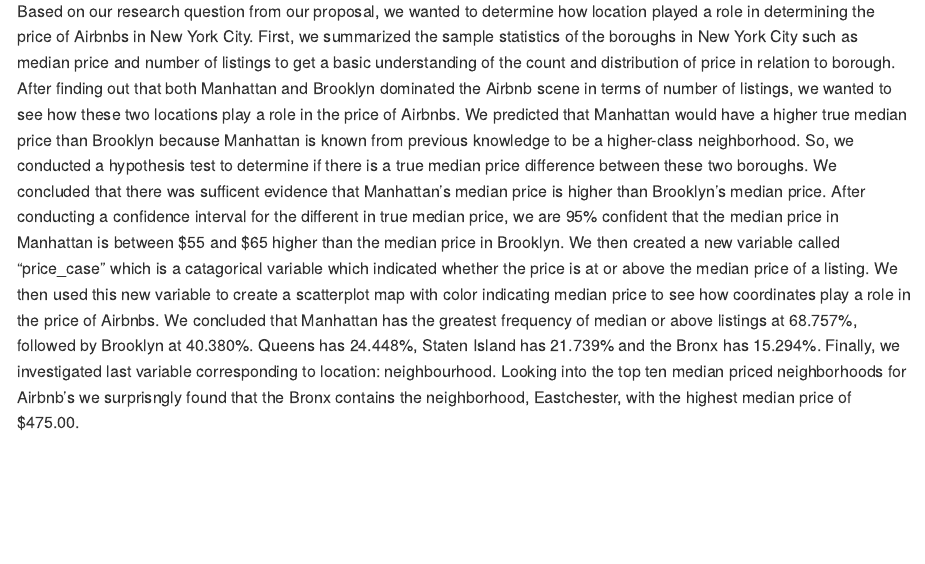
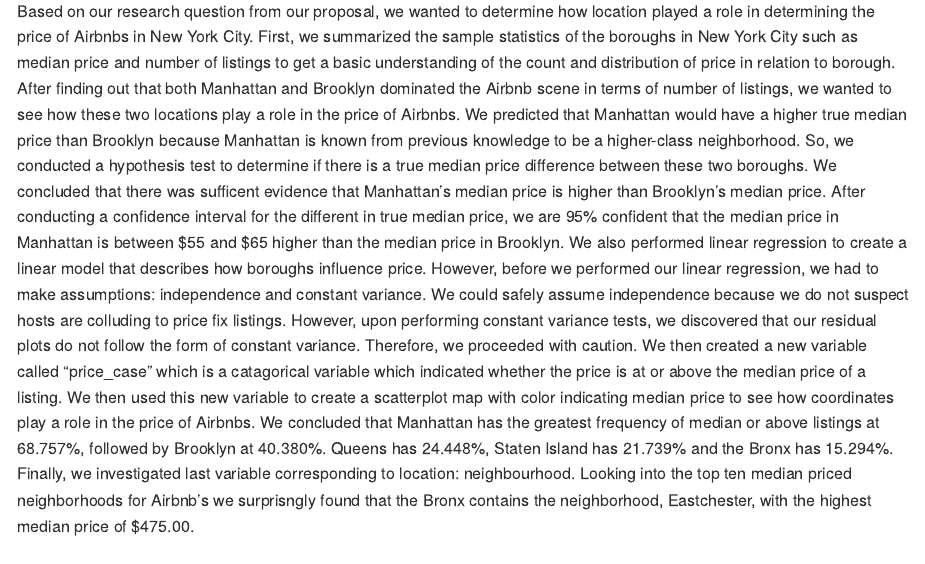
Before and after one commit to drewf24/world-airbnb, an R Markdown document (writeup/writeup.Rmd): the page in a window 1100 px wide, from 12320 px down. The pictures show the output file writeup/writeup.md that the author committed with the source, drawn offline in the style of GitHub.

Commit message:
Enhanced Conclusion For Part 1

```diff
--- a/writeup/writeup.Rmd
+++ b/writeup/writeup.Rmd
@@ -390,7 +390,7 @@
 
 ### Conclusion for Part I
 
-Based on our research question from our proposal, we wanted to determine how location played a role in determining the price of Airbnbs in New York City. First, we summarized the sample statistics of the boroughs in New York City such as median price and number of listings to get a basic understanding of the count and distribution of price in relation to borough. After finding out that both Manhattan and Brooklyn dominated the Airbnb scene in terms of number of listings, we wanted to see how these two locations play a role in the price of Airbnbs. We predicted that Manhattan would have a higher true median price than Brooklyn because Manhattan is known from previous knowledge to be a higher-class neighborhood. So, we conducted a hypothesis test to determine if there is a true median price difference between these two boroughs. We concluded that there was sufficent evidence that Manhattan's median price is higher than Brooklyn's median price. After conducting a confidence interval for the different in true median price, we are 95% confident that the median price in Manhattan is between $55 and $65 higher than the median price in Brooklyn. We then created a new variable called "price_case" which is a catagorical variable which indicated whether the price is at or above the median price of a listing. We then used this new variable to create a scatterplot map with color indicating median price to see how coordinates play a role in the price of Airbnbs. We concluded that Manhattan has the greatest frequency of median or above listings at 68.757%, followed by Brooklyn at 40.380%. Queens has 24.448%, Staten Island has 21.739% and the Bronx has 15.294%. Finally, we investigated last variable corresponding to location: neighbourhood. Looking into the top ten median priced neighborhoods for Airbnb's we surprisngly found that the Bronx contains the neighborhood, Eastchester, with the highest median price of $475.00.
+Based on our research question from our proposal, we wanted to determine how location played a role in determining the price of Airbnbs in New York City. First, we summarized the sample statistics of the boroughs in New York City such as median price and number of listings to get a basic understanding of the count and distribution of price in relation to borough. After finding out that both Manhattan and Brooklyn dominated the Airbnb scene in terms of number of listings, we wanted to see how these two locations play a role in the price of Airbnbs. We predicted that Manhattan would have a higher true median price than Brooklyn because Manhattan is known from previous knowledge to be a higher-class neighborhood. So, we conducted a hypothesis test to determine if there is a true median price difference between these two boroughs. We concluded that there was sufficent evidence that Manhattan's median price is higher than Brooklyn's median price. After conducting a confidence interval for the different in true median price, we are 95% confident that the median price in Manhattan is between $55 and $65 higher than the median price in Brooklyn. We also performed linear regression to create a linear model that describes how boroughs influence price. However, before we performed our linear regression, we had to make assumptions: independence and constant variance. We could safely assume independence because we do not suspect hosts are colluding to price fix listings. However, upon performing constant variance tests, we discovered that our residual plots do not follow the form of constant variance. Therefore, we proceeded with caution. We then created a new variable called "price_case" which is a catagorical variable which indicated whether the price is at or above the median price of a listing. We then used this new variable to create a scatterplot map with color indicating median price to see how coordinates play a role in the price of Airbnbs. We concluded that Manhattan has the greatest frequency of median or above listings at 68.757%, followed by Brooklyn at 40.380%. Queens has 24.448%, Staten Island has 21.739% and the Bronx has 15.294%. Finally, we investigated last variable corresponding to location: neighbourhood. Looking into the top ten median priced neighborhoods for Airbnb's we surprisngly found that the Bronx contains the neighborhood, Eastchester, with the highest median price of $475.00.
 
 ### Part II: Availability and Property Listing
 
```
Also changed, not shown: writeup/writeup.md.
